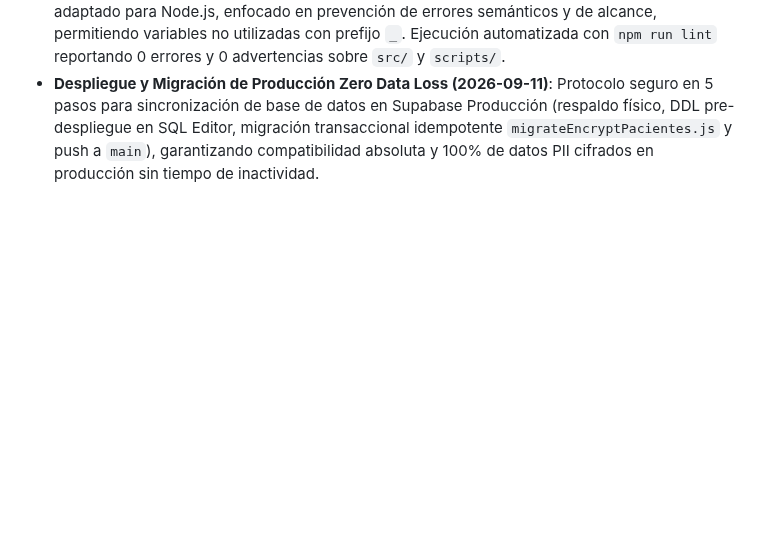
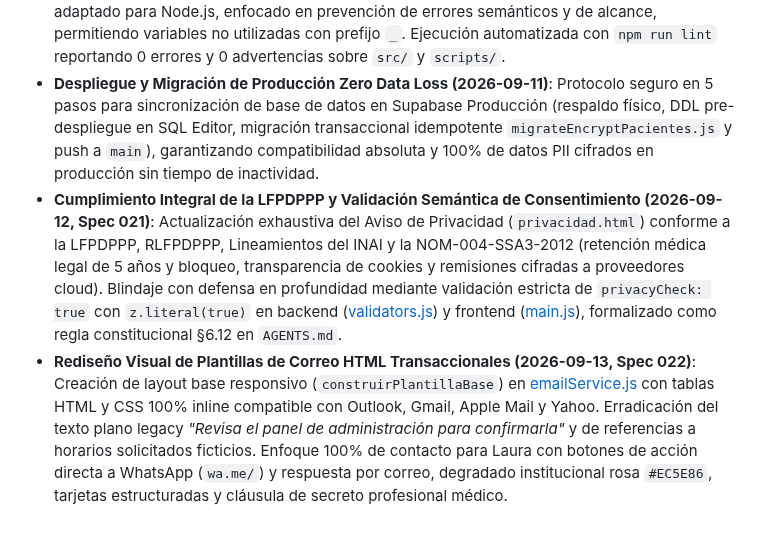
Before and after one commit to CristhianRuiz24/PsicoLau-Pagina-web, a Markdown page: overview/architecture.md, the part around the change. Rendered like a GitHub page; blank space fills up the shorter version.

Commit message:
docs: cierre formal de sesión () con Spec 022 y arquitectura actualizada

```diff
--- a/overview/architecture.md
+++ b/overview/architecture.md
@@ -90,3 +90,5 @@ graph TD
 - **Aislamiento de Rate Limiter en Entornos Locales y Servidor Efímero de Tests (2026-09-11, Spec 019)**: Creación de `backend/src/utils/rateLimitHelpers.js` para omitir límites de tasa exclusivamente en loopback local (`127.0.0.1`) en entornos no productivos y omisión total en tests. Desacoplamiento del runner de pruebas unificado en puerto dedicado aislado `3099`, eliminando falsos positivos HTTP 429 durante pruebas de integración concurrentes con el servidor local en `3001`.
 - **Estandarización de Calidad de Código con ESLint Flat Config en Backend (2026-09-11, Spec 020)**: Integración de `eslint@10.10.0` con Flat Config moderno (`backend/eslint.config.js`) adaptado para Node.js, enfocado en prevención de errores semánticos y de alcance, permitiendo variables no utilizadas con prefijo `_`. Ejecución automatizada con `npm run lint` reportando 0 errores y 0 advertencias sobre `src/` y `scripts/`.
 - **Despliegue y Migración de Producción Zero Data Loss (2026-09-11)**: Protocolo seguro en 5 pasos para sincronización de base de datos en Supabase Producción (respaldo físico, DDL pre-despliegue en SQL Editor, migración transaccional idempotente `migrateEncryptPacientes.js` y push a `main`), garantizando compatibilidad absoluta y 100% de datos PII cifrados en producción sin tiempo de inactividad.
+- **Cumplimiento Integral de la LFPDPPP y Validación Semántica de Consentimiento (2026-09-12, Spec 021)**: Actualización exhaustiva del Aviso de Privacidad (`privacidad.html`) conforme a la LFPDPPP, RLFPDPPP, Lineamientos del INAI y la NOM-004-SSA3-2012 (retención médica legal de 5 años y bloqueo, transparencia de cookies y remisiones cifradas a proveedores cloud). Blindaje con defensa en profundidad mediante validación estricta de `privacyCheck: true` con `z.literal(true)` en backend ([validators.js](file:///c:/Users/crist/Documents/Proyectos/Web%20PsicoLau/backend/src/utils/validators.js)) y frontend ([main.js](file:///c:/Users/crist/Documents/Proyectos/Web%20PsicoLau/js/main.js)), formalizado como regla constitucional §6.12 en `AGENTS.md`.
+- **Rediseño Visual de Plantillas de Correo HTML Transaccionales (2026-09-13, Spec 022)**: Creación de layout base responsivo (`construirPlantillaBase`) en [emailService.js](file:///c:/Users/crist/Documents/Proyectos/Web%20PsicoLau/backend/src/services/emailService.js) con tablas HTML y CSS 100% inline compatible con Outlook, Gmail, Apple Mail y Yahoo. Erradicación del texto plano legacy *"Revisa el panel de administración para confirmarla"* y de referencias a horarios solicitados ficticios. Enfoque 100% de contacto para Laura con botones de acción directa a WhatsApp (`wa.me/`) y respuesta por correo, degradado institucional rosa `#EC5E86`, tarjetas estructuradas y cláusula de secreto profesional médico.
```
Also changed, not shown: overview/session.md (+3 -3 lines), overview/tasks.md (+3 -3 lines).
